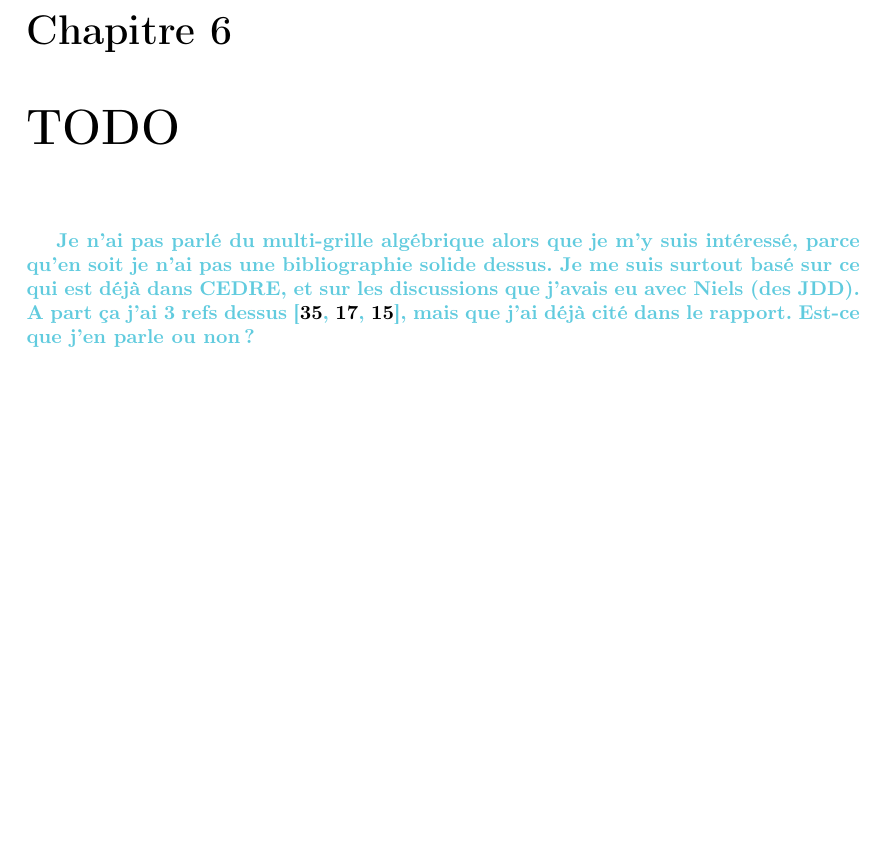
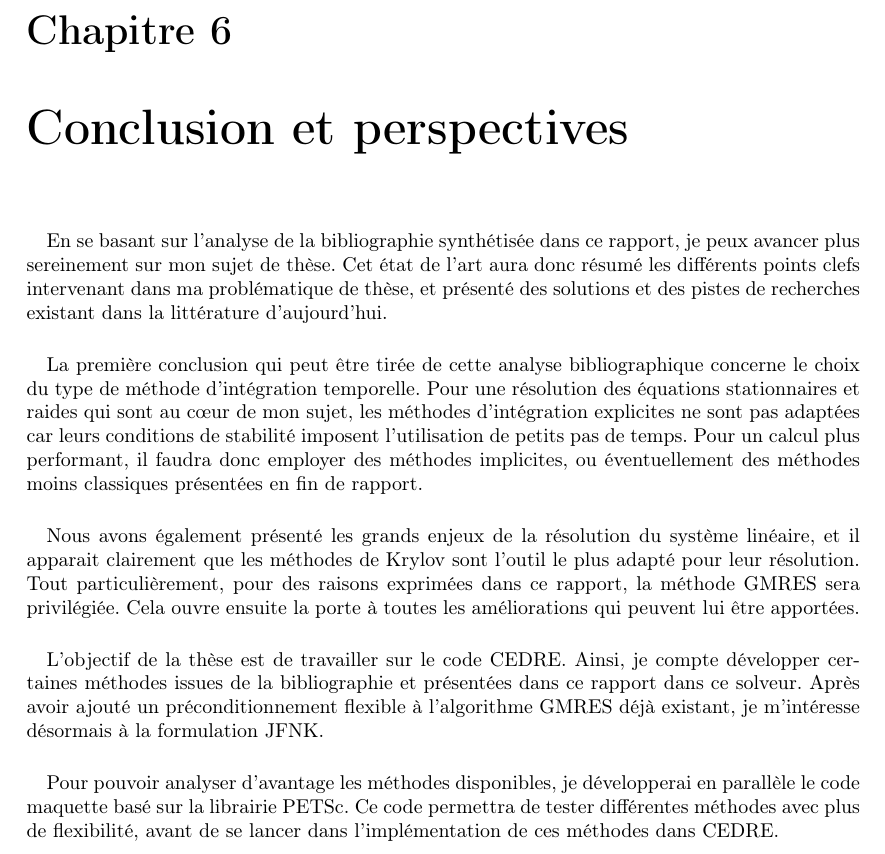
Before and after one commit to pierreXVI/rapport-bibliographique, a LaTeX document (main.tex, which reads conclusion.tex): part of page 44 of 52, cut so that both start at the same text, the shorter picture padded with empty space. Compiled offline with pdfLaTeX.

Commit message:
Conclusion

```diff
--- /dev/null
+++ b/conclusion.tex
@@ -0,0 +1,24 @@
+\chapter{Conclusion et perspectives}
+
+\paragraph{}
+En se basant sur l'analyse de la bibliographie synthétisée dans ce rapport, je peux avancer plus sereinement sur mon sujet de thèse.
+Cet état de l'art aura donc résumé les différents points clefs intervenant dans ma problématique de thèse, et présenté des solutions et des pistes de recherches existant dans la littérature d'aujourd'hui.
+
+\paragraph{}
+La première conclusion qui peut être tirée de cette analyse bibliographique concerne le choix du type de méthode d'intégration temporelle.
+Pour une résolution des équations stationnaires et raides qui sont au cœur de mon sujet, les méthodes d'intégration explicites ne sont pas adaptées car leurs conditions de stabilité imposent l'utilisation de petits pas de temps.
+Pour un calcul plus performant, il faudra donc employer des méthodes implicites, ou éventuellement des méthodes moins classiques présentées en fin de rapport.
+
+\paragraph{}
+Nous avons également présenté les grands enjeux de la résolution du système linéaire, et il apparait clairement que les méthodes de Krylov sont l'outil le plus adapté pour leur résolution.
+Tout particulièrement, pour des raisons exprimées dans ce rapport, la méthode GMRES sera privilégiée.
+Cela ouvre ensuite la porte à toutes les améliorations qui peuvent lui être apportées.
+
+\paragraph{}
+L'objectif de la thèse est de travailler sur le code CEDRE.
+Ainsi, je compte développer certaines méthodes issues de la bibliographie et présentées dans ce rapport dans ce solveur.
+Après avoir ajouté un préconditionnement flexible à l'algorithme GMRES déjà existant, je m'intéresse désormais à la formulation JFNK.
+
+\paragraph{}
+Pour pouvoir analyser d'avantage les méthodes disponibles, je développerai en parallèle le code maquette basé sur la librairie PETSc.
+Ce code permettra de tester différentes méthodes avec plus de flexibilité, avant de se lancer dans l'implémentation de ces méthodes dans CEDRE.
--- a/main.tex
+++ b/main.tex
@@ -17,11 +17,7 @@
 
 \input{code.tex}
 
-\pagebreak
-
-\chapter{TODO}
-
-\PS{Je n'ai pas parlé du multi-grille algébrique alors que je m'y suis intéressé, parce qu'en soit je n'ai pas une bibliographie solide dessus. Je me suis surtout basé sur ce qui est déjà dans CEDRE, et sur les discussions que j'avais eu avec Niels (des JDD). A part ça j'ai 3 refs dessus \cite{RamosKehlNabben2020,ErnstGander2012,Vasseur2016}, mais que j'ai déjà cité dans le rapport. Est-ce que j'en parle ou non ?}
+\input{conclusion.tex}
 
 \pagebreak
 \bibliography{bibliography.bib}
```
